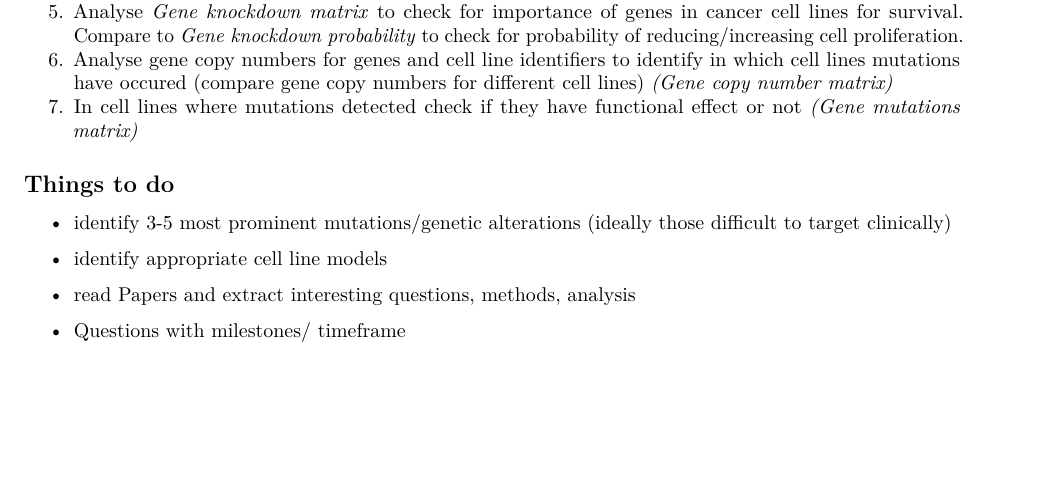
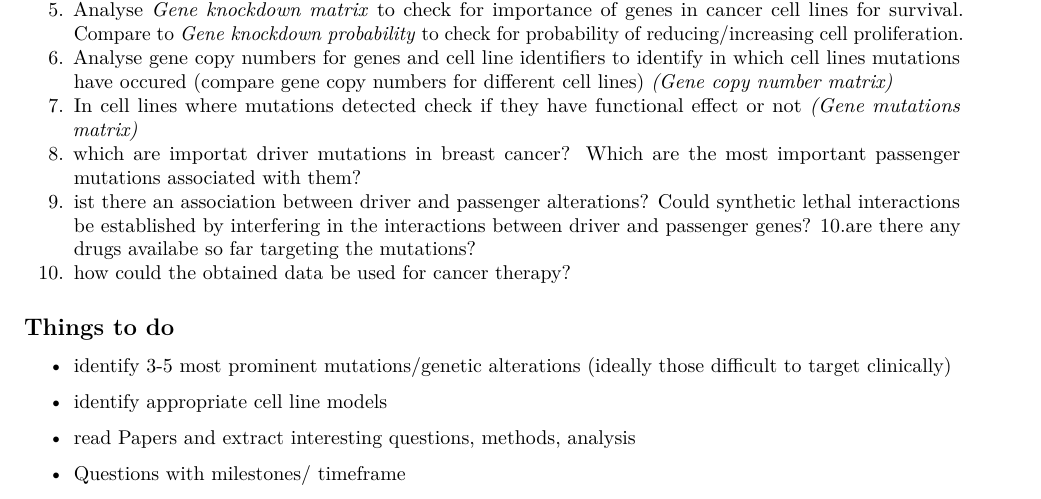
Before and after one commit to datascience-mobi/group-04-project-1-4, an R Markdown document (Initial_Project_Ideas.Rmd): part of page 2 of 7 before the commit and part of page 2 of 8 after it, cut so that both start at the same text, the shorter picture padded with empty space. Rendered offline with R 4.5, knitr and Pandoc, then LaTeX, with nearby package versions; some code elsewhere in the file could not run offline.

Commit message:
some questions to answer added

```diff
--- a/Initial_Project_Ideas.Rmd
+++ b/Initial_Project_Ideas.Rmd
@@ -65,6 +65,10 @@ rownames(allDepMapData$annotation)
 5. Analyse *Gene knockdown matrix* to check for importance of genes in cancer cell lines for survival. Compare to *Gene knockdown probability* to check for probability of reducing/increasing cell proliferation.
 6. Analyse gene copy numbers for genes and cell line identifiers to identify in which cell lines mutations have occured (compare gene copy numbers for different cell lines) *(Gene copy number matrix)*
 7. In cell lines where mutations detected check if they have functional effect or not *(Gene mutations matrix)*
+8. which are importat driver mutations in breast cancer? Which are the most important passenger mutations associated with them?
+9. ist there an association between driver and passenger alterations? Could synthetic lethal interactions be established by interfering in the interactions between driver and passenger genes?
+10.are there any drugs availabe so far targeting the mutations?
+11. how could the obtained data be used for cancer therapy?
 
 ## Things to do
 
```
Also changed, not shown: 1 other file.
